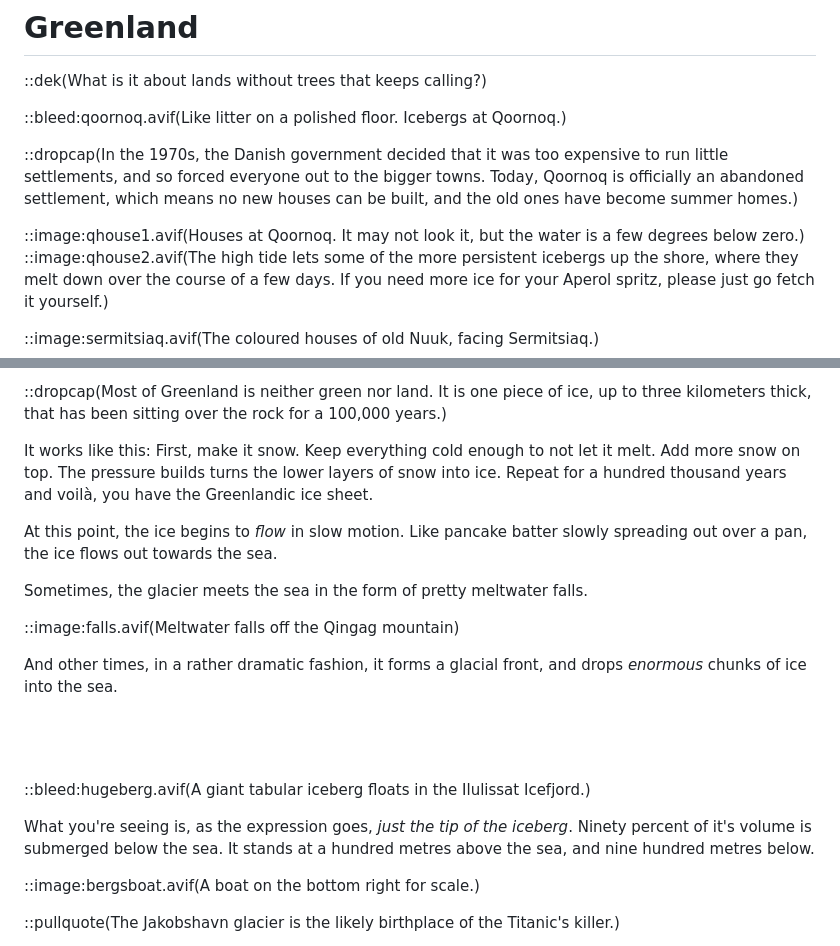
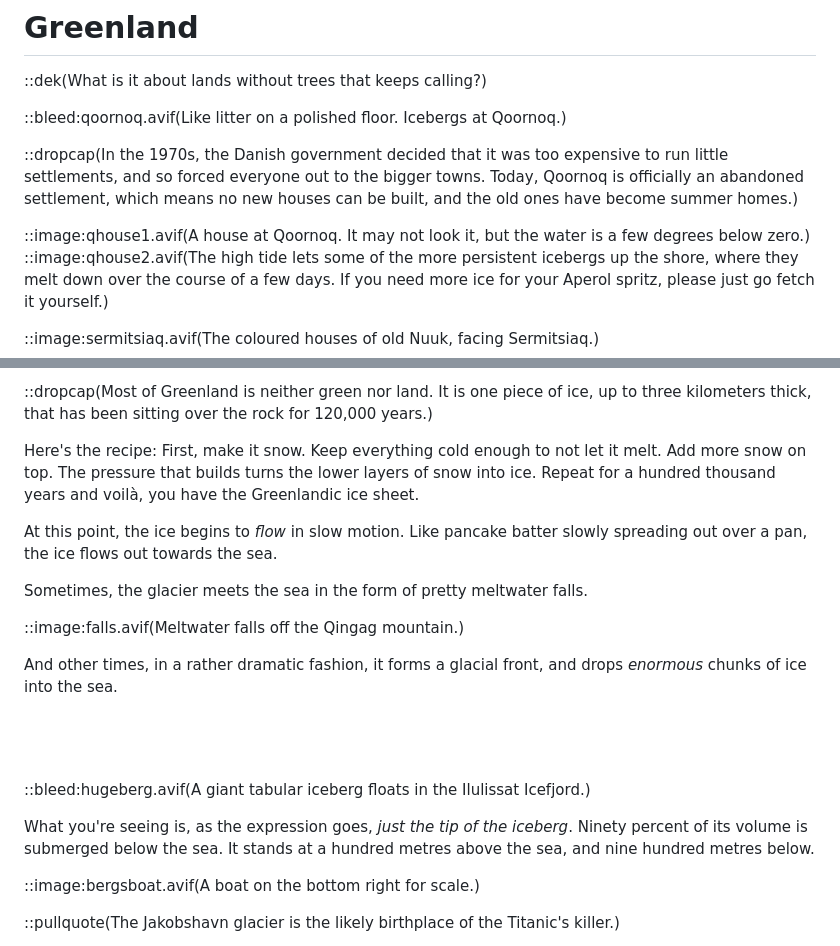
Before and after one commit to nk412/nk412.github.io, a Markdown page: src/photoblog/greenland.md, 2 parts joined by grey strips. GitHub-like rendering.

```diff
--- a/src/photoblog/greenland.md
+++ b/src/photoblog/greenland.md
@@ -12,7 +12,7 @@
 
 ::dropcap(In the 1970s, the Danish government decided that it was too expensive to run little settlements, and so forced everyone out to the bigger towns. Today, Qoornoq is officially an abandoned settlement, which means no new houses can be built, and the old ones have become summer homes.)
 
-::image:qhouse1.avif(Houses at Qoornoq. It may not look it, but the water is a few degrees below zero.)
+::image:qhouse1.avif(A house at Qoornoq. It may not look it, but the water is a few degrees below zero.)
 ::image:qhouse2.avif(The high tide lets some of the more persistent icebergs up the shore, where they melt down over the course of a few days. If you need more ice for your Aperol spritz, please just go fetch it yourself.)
 
 ::image:sermitsiaq.avif(The coloured houses of old Nuuk, facing Sermitsiaq.)
@@ -35,14 +37,14 @@ We subconsciously judge distances based on how hazy they appear. Over here, misc
 
 
-::dropcap(Most of Greenland is neither green nor land. It is one piece of ice, up to three kilometers thick, that has been sitting over the rock for a 100,000 years.)
+::dropcap(Most of Greenland is neither green nor land. It is one piece of ice, up to three kilometers thick, that has been sitting over the rock for 120,000 years.)
 
-It works like this: First, make it snow. Keep everything cold enough to not let it melt. Add more snow on top. The pressure builds turns the lower layers of snow into ice. Repeat for a hundred thousand years and voilà, you have the Greenlandic ice sheet.
+Here's the recipe: First, make it snow. Keep everything cold enough to not let it melt. Add more snow on top. The pressure that builds turns the lower layers of snow into ice. Repeat for a hundred thousand years and voilà, you have the Greenlandic ice sheet.
 
 At this point, the ice begins to _flow_ in slow motion. Like pancake batter slowly spreading out over a pan, the ice flows out towards the sea.
 
 Sometimes, the glacier meets the sea in the form of pretty meltwater falls.
 
-::image:falls.avif(Meltwater falls off the Qingag mountain)
+::image:falls.avif(Meltwater falls off the Qingag mountain.)
 
 And other times, in a rather dramatic fashion, it forms a glacial front, and drops _enormous_ chunks of ice into the sea.
 
@@ -52,7 +54,7 @@ And other times, in a rather dramatic fashion, it forms a glacial front, and dro
 
 ::bleed:hugeberg.avif(A giant tabular iceberg floats in the Ilulissat Icefjord.)
 
-What you're seeing is, as the expression goes, _just the tip of the iceberg_. Ninety percent of it's volume is submerged below the sea. It stands at a hundred metres above the sea, and nine hundred metres below.
+What you're seeing is, as the expression goes, _just the tip of the iceberg_. Ninety percent of its volume is submerged below the sea. It stands at a hundred metres above the sea, and nine hundred metres below.
 
 ::image:bergsboat.avif(A boat on the bottom right for scale.)
 
```
Also changed, not shown: other parts of src/photoblog/greenland.md (+3 -1 lines).
